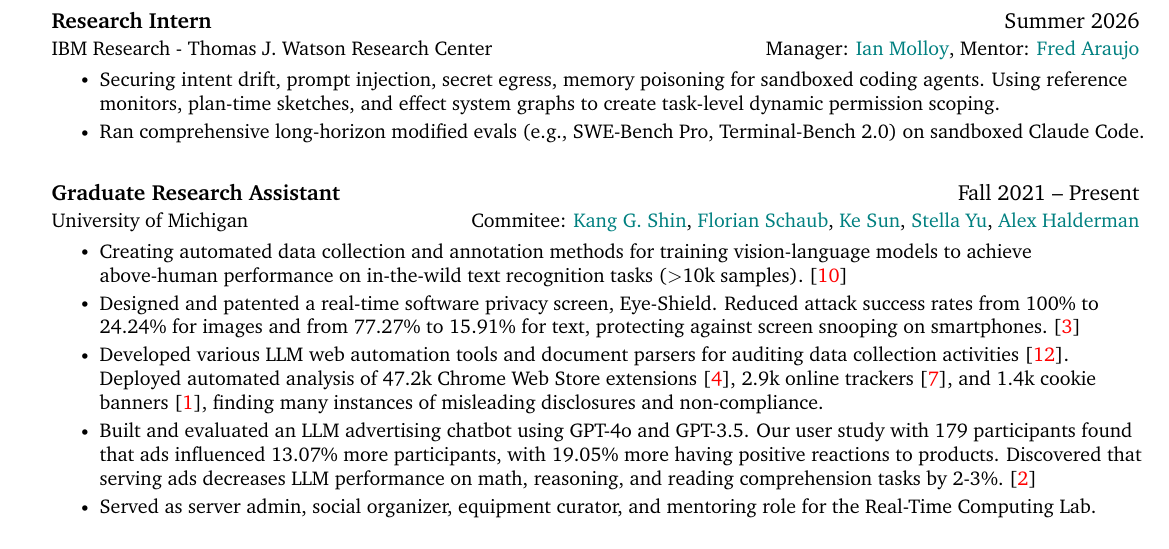
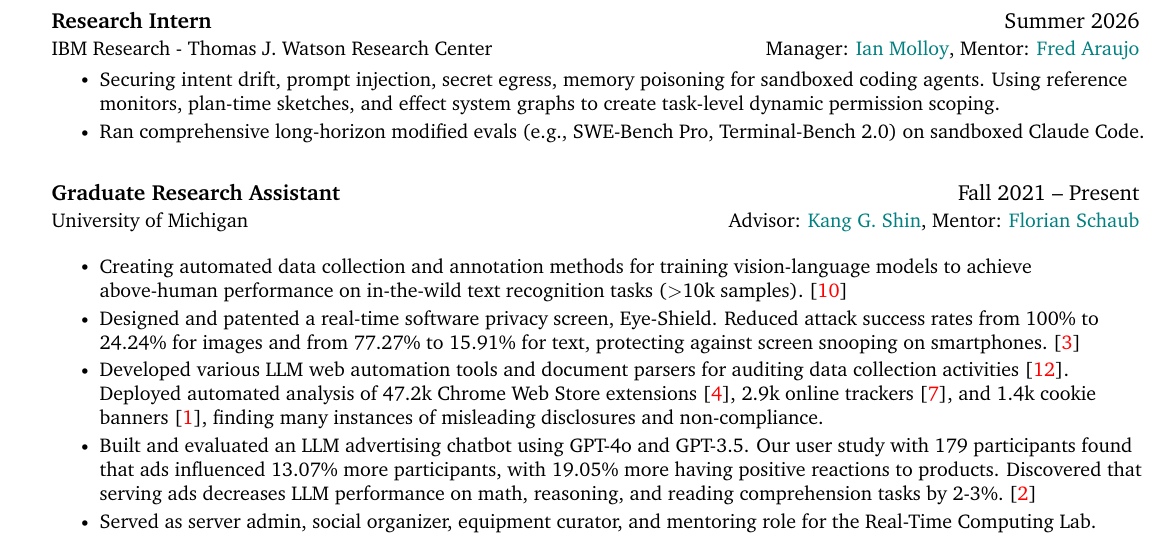
Before and after one commit to byron123t/resume, a LaTeX CV (CV.tex, which reads content/030_Experience.tex): part of page 1 of 4, cut so that both start at the same text. Compiled offline with pdfLaTeX.

Commit message:
Updates from Overleaf

```diff
--- a/content/030_Experience.tex
+++ b/content/030_Experience.tex
@@ -26,7 +26,9 @@
 
     \CVSubheading
       {Graduate Research Assistant}{Fall 2021 -- Present}
-      {University of Michigan}{Commitee: \href{https://web.eecs.umich.edu/~kgshin/}{Kang G. Shin}, \href{https://www.si.umich.edu/people/florian-schaub}{Florian Schaub}, \href{https://samsonsjarkal.github.io/KeSun/}{Ke Sun}, \href{https://web.eecs.umich.edu/~stellayu/}{Stella Yu}, \href{https://jhalderm.com/}{Alex Halderman}}
+      {University of Michigan}{Advisor: \href{https://web.eecs.umich.edu/~kgshin/}{Kang G. Shin}, Mentor: \href{https://www.si.umich.edu/people/florian-schaub}{Florian Schaub}}
+
+      % {University of Michigan}{Commitee: \href{https://web.eecs.umich.edu/~kgshin/}{Kang G. Shin}, \href{https://www.si.umich.edu/people/florian-schaub}{Florian Schaub}, \href{https://samsonsjarkal.github.io/KeSun/}{Ke Sun}, \href{https://web.eecs.umich.edu/~stellayu/}{Stella Yu}, \href{https://jhalderm.com/}{Alex Halderman}}
       \CVItemListStart
         \CVItem{Creating automated data collection and annotation methods for training vision-language models to achieve above-human performance on in-the-wild text recognition tasks ($>$10k samples).~\cite{hawkeye}}
         \CVItem{Designed and patented a real-time software privacy screen, Eye-Shield. Reduced attack success rates from 100\% to 24.24\% for images and from 77.27\% to 15.91\% for text, protecting against screen snooping on smartphones.~\cite{ShoulderSurfing}}
```
Also changed, not shown: CV_Brian_Tang.pdf.
